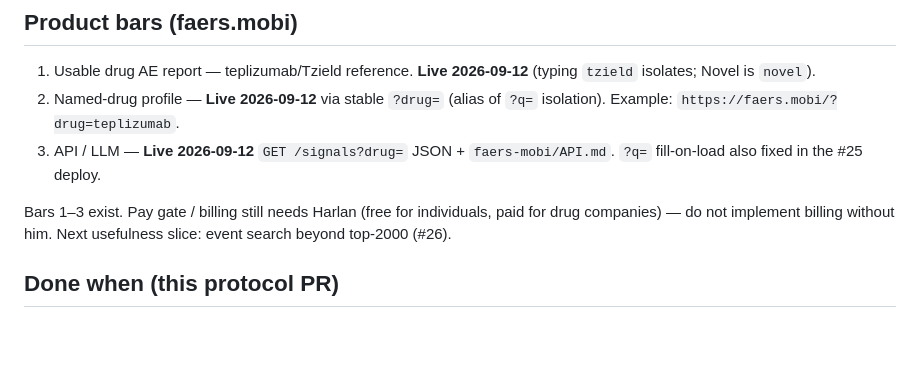
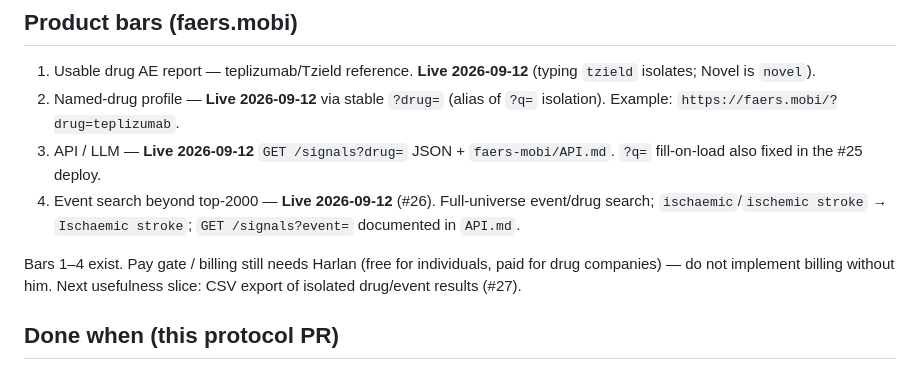
Before and after one commit to harlananelson/globalpatientsafety, a Markdown page: issues/dev-handshake.md, the part around the change. Rendered like a GitHub page; blank space fills up the shorter version.

Commit message:
Handshake: mark event search (#26) live; next slice CSV export.

```diff
--- a/issues/dev-handshake.md
+++ b/issues/dev-handshake.md
@@ -75,8 +75,9 @@ Not every commit. No “waiting on Harlan to deploy.”
 1. Usable drug AE report — teplizumab/Tzield reference. **Live 2026-09-12** (typing `tzield` isolates; Novel is `novel`).
 2. Named-drug profile — **Live 2026-09-12** via stable `?drug=` (alias of `?q=` isolation). Example: `https://faers.mobi/?drug=teplizumab`.
 3. API / LLM — **Live 2026-09-12** `GET /signals?drug=` JSON + `faers-mobi/API.md`. `?q=` fill-on-load also fixed in the #25 deploy.
+4. Event search beyond top-2000 — **Live 2026-09-12** (#26). Full-universe event/drug search; `ischaemic`/`ischemic stroke` → `Ischaemic stroke`; `GET /signals?event=` documented in `API.md`.
 
-Bars 1–3 exist. Pay gate / billing still needs Harlan (free for individuals, paid for drug companies) — do not implement billing without him. Next usefulness slice: event search beyond top-2000 (#26).
+Bars 1–4 exist. Pay gate / billing still needs Harlan (free for individuals, paid for drug companies) — do not implement billing without him. Next usefulness slice: CSV export of isolated drug/event results (#27).
 
 ## Done when (this protocol PR)
 
```
